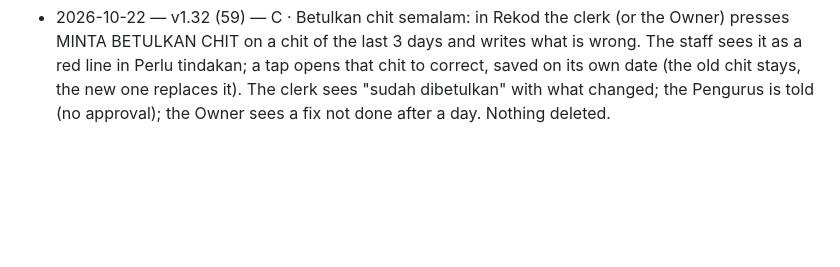
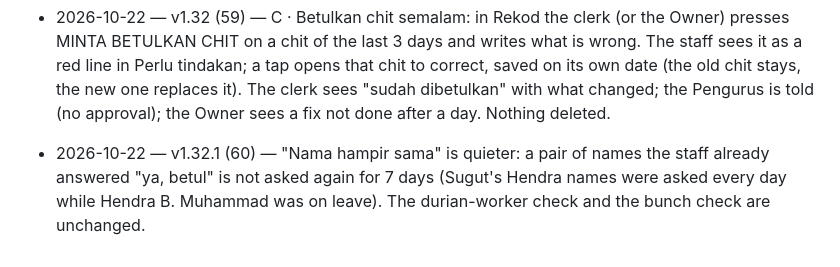
Before and after one commit to shasabah/e-book, a Markdown page: CHANGES.md, the part around the change. GitHub-like rendering; blank space fills up the shorter version.

Commit message:
1.32.1 (60) changes line

```diff
--- a/CHANGES.md
+++ b/CHANGES.md
@@ -96,3 +96,4 @@ One line per release: date, version, what changed.
 - 2026-10-22 — v1.30 (57) — BETULKAN NAMA / JANTINA: the clerk fixes a worker's wrong name or sex with a reason; SDK (HQ) checks it against the worker file: BETUL (the new name and sex go to every phone) or TOLAK with why. A fix keyed by HQ or the Owner goes in at once (for a long list like Melu's). The worker code never changes; the old worker line is kept (replaced, not deleted). Until BETUL the chit shows the old name.
 - 2026-10-22 — v1.31 (58) — Perlu tindakan: one box at the top of the home screen with only this person's jobs, for the Staff, the Clerk, the Pengurus and the Owner (HQ and Finance later). Staff: today's chit not made, poor grading to explain, ramp over 1 day, harvest round late (lot not cut over 15 days), records not sent, the Pengurus's direction. Clerk: mungkin lari, ticket with no grading, DN with no ticket, "semak dulu" saved anyway, a change rejected, waiting over 2 days. Pengurus: workers to approve, direction on the staff's explanation (new; the staff sees it 2 days), ramp, round late. Owner: SELESAI, name fixes, new mill, anything stuck over 2 days, phone problems. A line goes by itself when the job is done; a tap opens the right screen. Nothing deleted.
 - 2026-10-22 — v1.32 (59) — C · Betulkan chit semalam: in Rekod the clerk (or the Owner) presses MINTA BETULKAN CHIT on a chit of the last 3 days and writes what is wrong. The staff sees it as a red line in Perlu tindakan; a tap opens that chit to correct, saved on its own date (the old chit stays, the new one replaces it). The clerk sees "sudah dibetulkan" with what changed; the Pengurus is told (no approval); the Owner sees a fix not done after a day. Nothing deleted.
+- 2026-10-22 — v1.32.1 (60) — "Nama hampir sama" is quieter: a pair of names the staff already answered "ya, betul" is not asked again for 7 days (Sugut's Hendra names were asked every day while Hendra B. Muhammad was on leave). The durian-worker check and the bunch check are unchanged.
```
